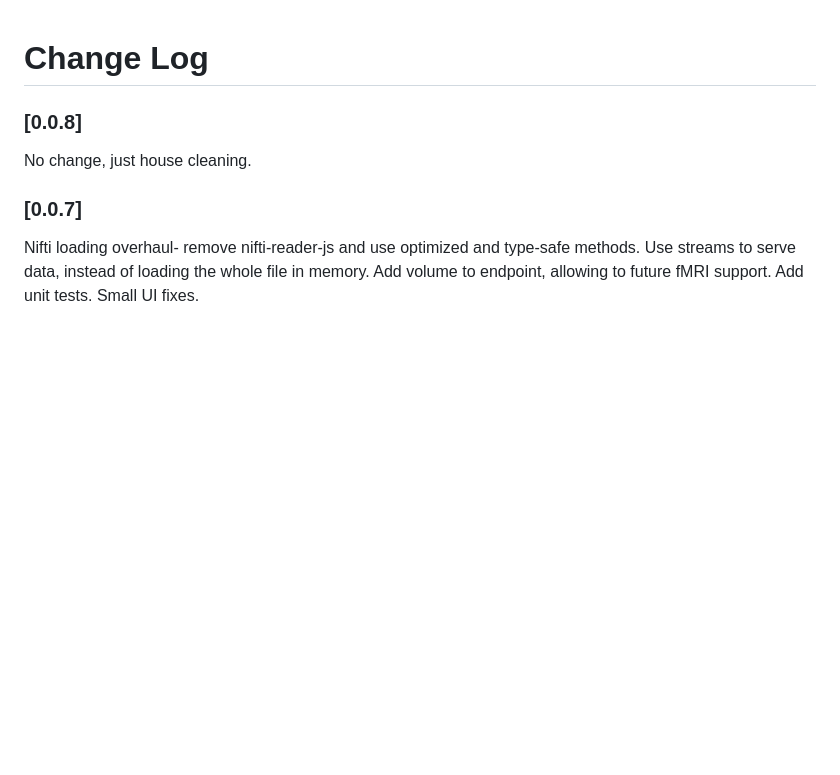
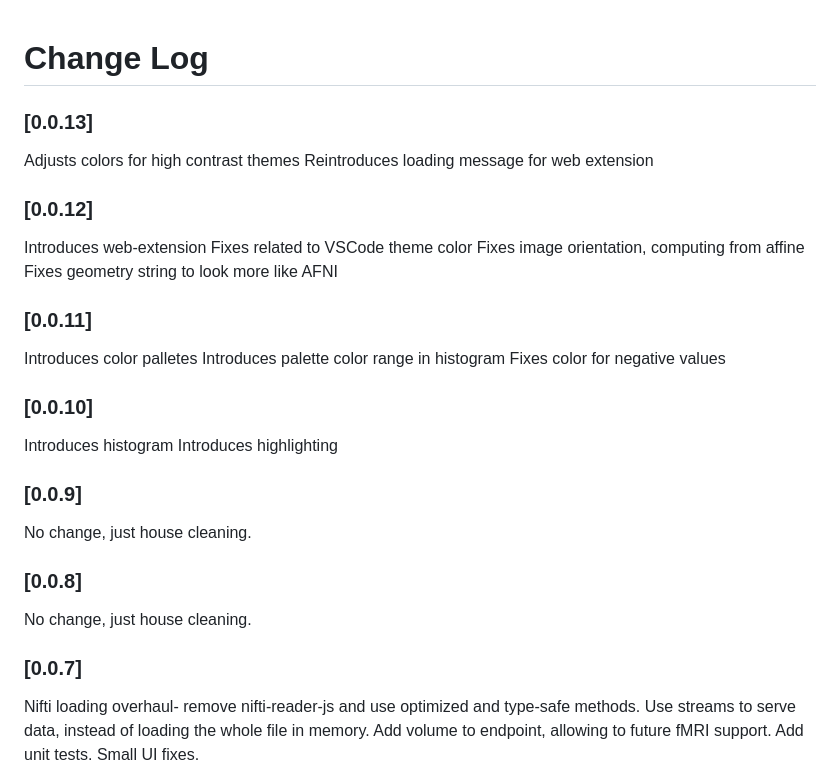
Before and after one commit to anibalsolon/vscode-neuro-viewer, a Markdown page: CHANGELOG.md, the part around the change. Drawn GitHub-style; blank space fills up the shorter version.

Commit message:
enh: add changelog, update screenshot

```diff
--- a/CHANGELOG.md
+++ b/CHANGELOG.md
@@ -1,4 +1,31 @@
 # Change Log
+
+### [0.0.13]
+
+Adjusts colors for high contrast themes
+Reintroduces loading message for web extension
+
+### [0.0.12]
+
+Introduces web-extension
+Fixes related to VSCode theme color
+Fixes image orientation, computing from affine
+Fixes geometry string to look more like AFNI
+
+### [0.0.11]
+
+Introduces color palletes
+Introduces palette color range in histogram
+Fixes color for negative values
+
+### [0.0.10]
+
+Introduces histogram
+Introduces highlighting
+
+### [0.0.9]
+
+No change, just house cleaning.
 
 ### [0.0.8]
 
```
Also changed, not shown: README.md (+4 -0 lines), neuro-viewer-screenshot.png.
